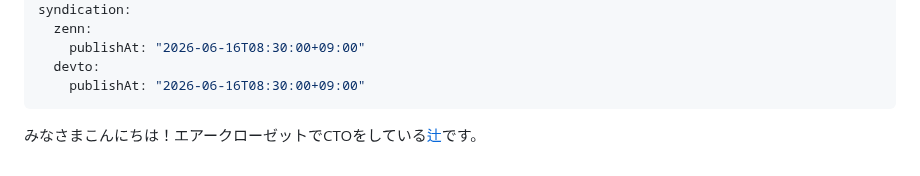
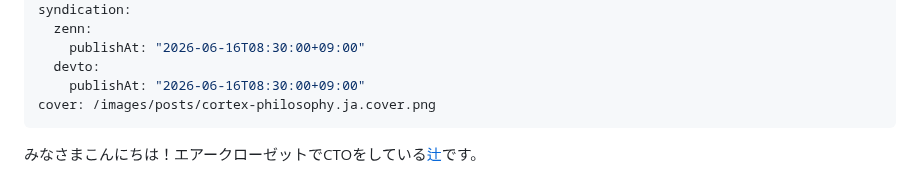
Before and after one commit to thujikun/ryantsuji-dev-content, a Markdown page: posts/cortex-philosophy.ja.md, the part around the change. Rendered like a GitHub page.

Commit message:
chore: auto-generate missing cover images

```diff
--- a/posts/cortex-philosophy.ja.md
+++ b/posts/cortex-philosophy.ja.md
@@ -18,6 +18,7 @@ syndication:
     publishAt: "2026-06-16T08:30:00+09:00"
   devto:
     publishAt: "2026-06-16T08:30:00+09:00"
+cover: /images/posts/cortex-philosophy.ja.cover.png
 ---
 
 
```
Also changed, not shown: images/posts/cortex-philosophy.ja.cover.png (added).
